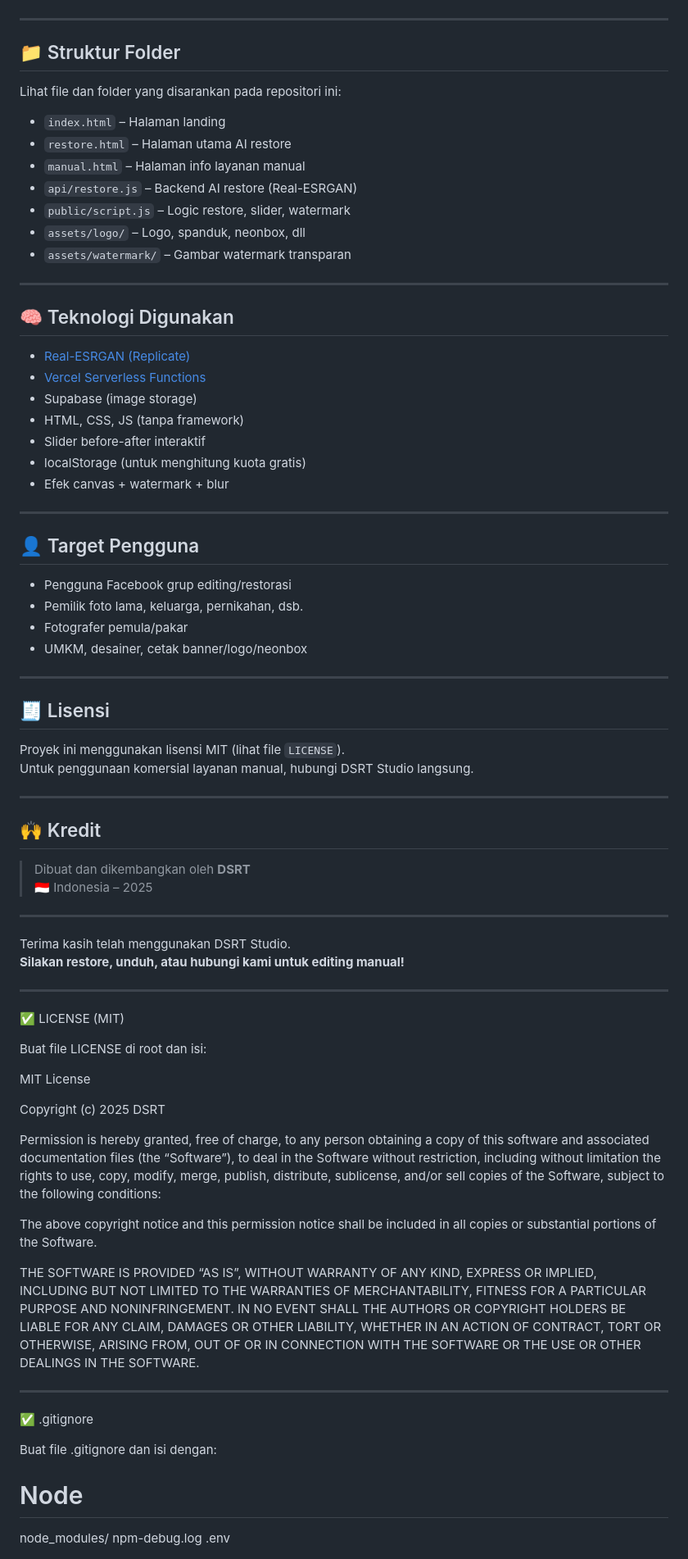
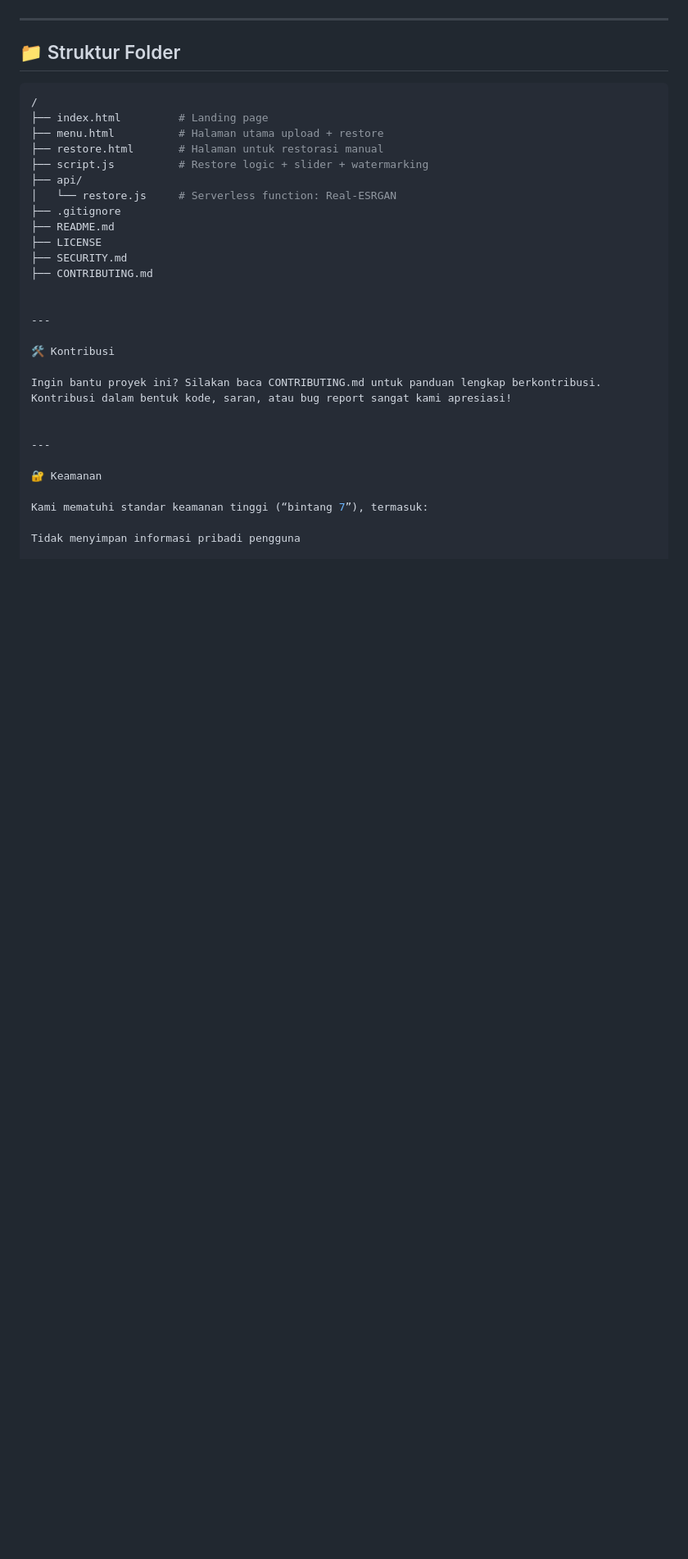
Before and after one commit to BAYRESTORE/dsrt.studio.com, a Markdown page: README.md, the part around one of its changes. Shown at 82% size. GitHub-like rendering; blank space fills up the shorter version.

````diff
--- a/README.md
+++ b/README.md
@@ -78,93 +57,34 @@ https://cacwogekvnrrmmnjtmql.supabase.co/storage/v1/object/public/restore/file_0
 
 ## 📁 Struktur Folder
 
-Lihat file dan folder yang disarankan pada repositori ini:
-
-- `index.html` – Halaman landing
-- `restore.html` – Halaman utama AI restore
-- `manual.html` – Halaman info layanan manual
-- `api/restore.js` – Backend AI restore (Real-ESRGAN)
-- `public/script.js` – Logic restore, slider, watermark
-- `assets/logo/` – Logo, spanduk, neonbox, dll
-- `assets/watermark/` – Gambar watermark transparan
-
----
-
-## 🧠 Teknologi Digunakan
-
-- [Real-ESRGAN (Replicate)](https://replicate.com/sczhou/real-esrgan)
-- [Vercel Serverless Functions](https://vercel.com/docs/functions)
-- Supabase (image storage)
-- HTML, CSS, JS (tanpa framework)
-- Slider before-after interaktif
-- localStorage (untuk menghitung kuota gratis)
-- Efek canvas + watermark + blur
-
----
-
-## 👤 Target Pengguna
-
-- Pengguna Facebook grup editing/restorasi
-- Pemilik foto lama, keluarga, pernikahan, dsb.
-- Fotografer pemula/pakar
-- UMKM, desainer, cetak banner/logo/neonbox
-
----
-
-## 🧾 Lisensi
-
-Proyek ini menggunakan lisensi MIT (lihat file `LICENSE`).
-Untuk penggunaan komersial layanan manual, hubungi DSRT Studio langsung.
-
----
-
-## 🙌 Kredit
-
-> Dibuat dan dikembangkan oleh **DSRT**
-> 🇮🇩 Indonesia – 2025
-
----
-
-Terima kasih telah menggunakan DSRT Studio.
-**Silakan restore, unduh, atau hubungi kami untuk editing manual!**
+```bash
+/
+├── index.html         # Landing page
+├── menu.html          # Halaman utama upload + restore
+├── restore.html       # Halaman untuk restorasi manual
+├── script.js          # Restore logic + slider + watermarking
+├── api/
+│   └── restore.js     # Serverless function: Real-ESRGAN
+├── .gitignore
+├── README.md
+├── LICENSE
+├── SECURITY.md
+├── CONTRIBUTING.md
 
 
 ---
 
-✅ LICENSE (MIT)
+🛠️ Kontribusi
 
-Buat file LICENSE di root dan isi:
-
-MIT License
-
-Copyright (c) 2025 DSRT
-
-Permission is hereby granted, free of charge, to any person obtaining a copy
-of this software and associated documentation files (the “Software”), to deal
-in the Software without restriction, including without limitation the rights
-to use, copy, modify, merge, publish, distribute, sublicense, and/or sell
-copies of the Software, subject to the following conditions:
-
-The above copyright notice and this permission notice shall be included in all
-copies or substantial portions of the Software.
-
-THE SOFTWARE IS PROVIDED “AS IS”, WITHOUT WARRANTY OF ANY KIND, EXPRESS OR
-IMPLIED, INCLUDING BUT NOT LIMITED TO THE WARRANTIES OF MERCHANTABILITY,
-FITNESS FOR A PARTICULAR PURPOSE AND NONINFRINGEMENT. IN NO EVENT SHALL THE
-AUTHORS OR COPYRIGHT HOLDERS BE LIABLE FOR ANY CLAIM, DAMAGES OR OTHER
-LIABILITY, WHETHER IN AN ACTION OF CONTRACT, TORT OR OTHERWISE, ARISING FROM,
-OUT OF OR IN CONNECTION WITH THE SOFTWARE OR THE USE OR OTHER DEALINGS IN THE
-SOFTWARE.
+Ingin bantu proyek ini? Silakan baca CONTRIBUTING.md untuk panduan lengkap berkontribusi.
+Kontribusi dalam bentuk kode, saran, atau bug report sangat kami apresiasi!
 
 
 ---
 
-✅ .gitignore
+🔐 Keamanan
 
-Buat file .gitignore dan isi dengan:
+Kami mematuhi standar keamanan tinggi (“bintang 7”), termasuk:
 
-# Node
-node_modules/
-npm-debug.log
-.env
+Tidak menyimpan informasi pribadi pengguna
 
````
Also changed, not shown: other parts of README.md (+46 -61 lines).
